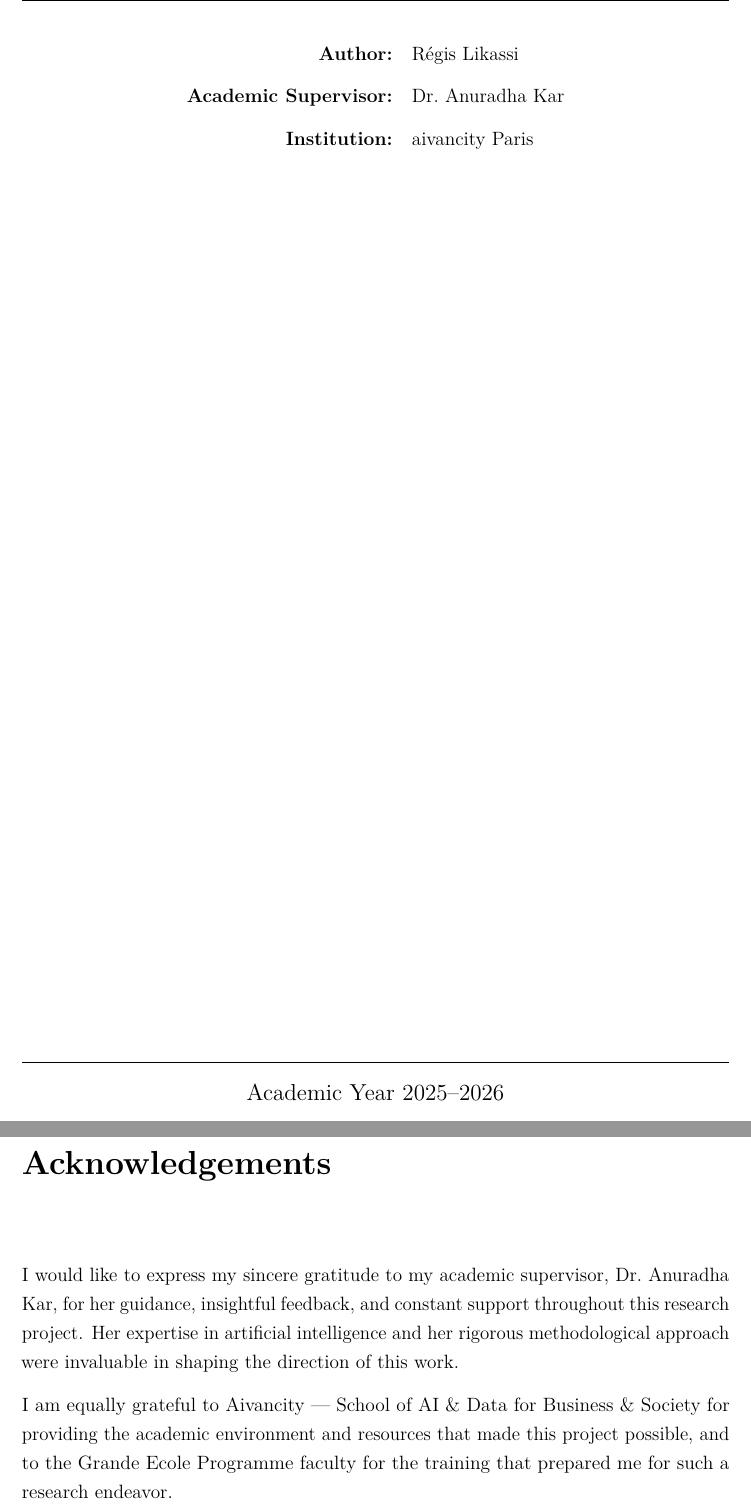
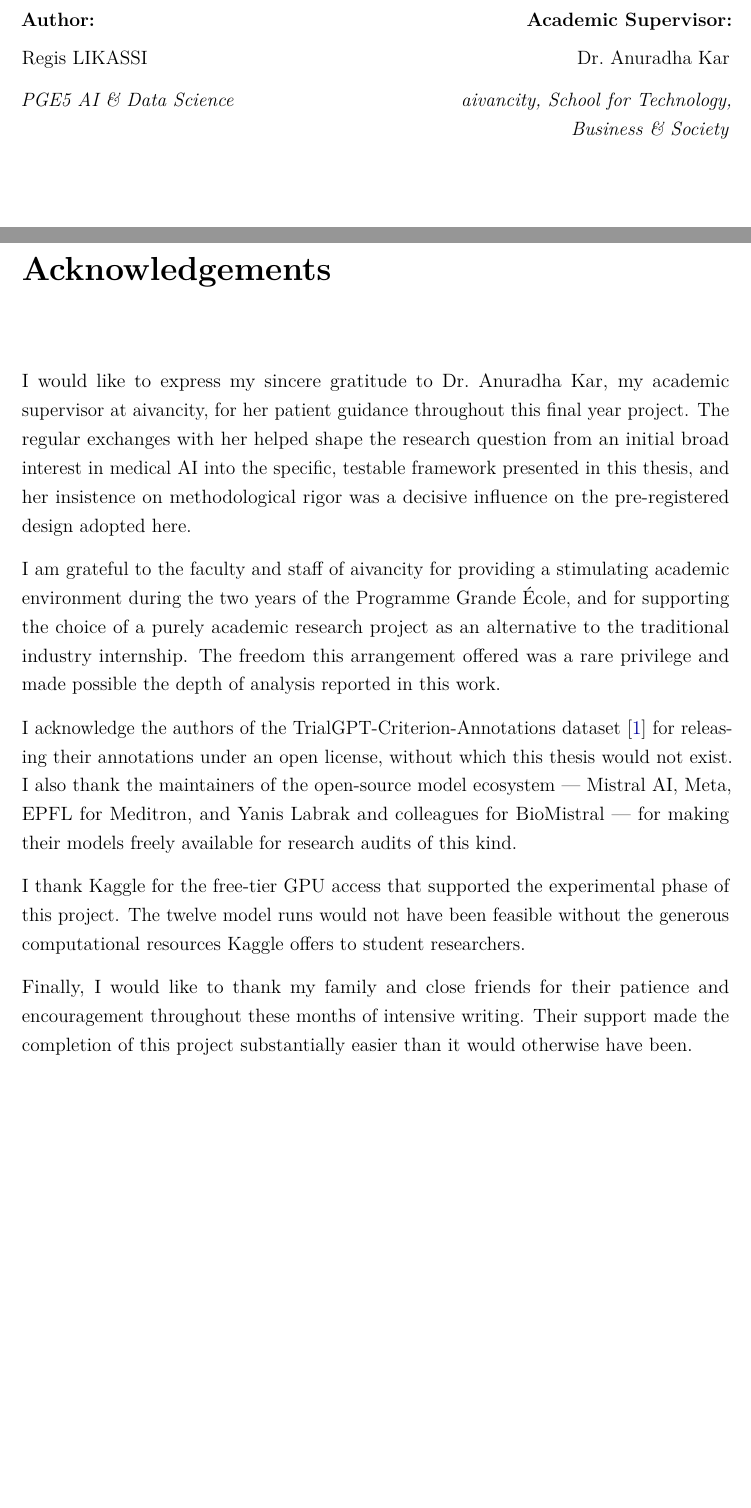
Before and after one commit to gyxcit/llm-clinical-trial-calibration, a LaTeX thesis (thesis/main.tex, which reads thesis/chapters/00_coverpage.tex, thesis/chapters/01_acknowledgements.tex): two parts of pages 2 and 3 of 112, joined at a grey line, cut at the place of the change, the shorter picture padded with empty space. Compiled offline with pdfLaTeX.

Commit message:
Refactor cover page and acknowledgements in thesis
- Updated cover page layout to include new program details and thesis title.
- Revised acknowledgements section for clarity and added specific contributions.
- Adjusted citation references in auxiliary files to include new dataset.
- Updated bibliography and sorting order for consistency.
- Enhanced formatting in the PDF output for improved readability.

```diff
--- a/thesis/chapters/00_coverpage.tex
+++ b/thesis/chapters/00_coverpage.tex
@@ -36,14 +30,19 @@
-    \vspace{3cm}
-
-    % --- Author and advisors ---
-    \begin{tabular}{rl}
-        \textbf{Author:} & \thesisauthor \\[0.3cm]
-        \textbf{Academic Supervisor:} & \thesisadvisor \\[0.3cm]
-        \textbf{Institution:} & aivancity Paris \\
-    \end{tabular}
+    % --- Auteur et superviseur ---
+    \begin{minipage}[t]{0.45\textwidth}
+        \begin{flushleft}
+            \textbf{Author:}\\[0.2cm]
+            Regis LIKASSI\\[0.3cm]
+            \textit{PGE5 AI \& Data Science}
+        \end{flushleft}
+    \end{minipage}
+    \hfill
+    \begin{minipage}[t]{0.45\textwidth}
+        \begin{flushright}
+            \textbf{Academic Supervisor:}\\[0.2cm]
+            Dr.\ Anuradha Kar\\[0.3cm]
+            \textit{aivancity, School for Technology, Business \& Society}
+        \end{flushright}
+    \end{minipage}
 
     \vfill
 
-    % --- Year and defense date ---
-    \rule{\linewidth}{0.6pt}\\[0.2cm]
-    {\large \thesisyear}\\[0.2cm]
@@ -55 +52,0 @@
-\cleardoublepage
--- a/thesis/chapters/01_acknowledgements.tex
+++ b/thesis/chapters/01_acknowledgements.tex
@@ -1,29 +1,40 @@
 % ============================================================================
-%   ACKNOWLEDGEMENTS (1 page maximum, per Aivancity guidelines)
+%   ACKNOWLEDGEMENTS
 % ============================================================================
 
 \chapter*{Acknowledgements}
 \addcontentsline{toc}{chapter}{Acknowledgements}
 \markboth{Acknowledgements}{}
 
-% --- TO REPLACE with your own text ---
-% Suggested structure:
-%   1. Academic supervisor (Dr. Kar) — most important
-%   2. Aivancity institution and program
-%   3. Any collaborators or discussions that helped
-%   4. Family / personal support (brief)
+I would like to express my sincere gratitude to Dr.\ Anuradha Kar, my
+academic supervisor at aivancity, for her patient guidance throughout
+this final year project. The regular exchanges with her helped shape
+the research question from an initial broad interest in medical AI
+into the specific, testable framework presented in this thesis, and
+her insistence on methodological rigor was a decisive influence on the
+pre-registered design adopted here.
 
-I would like to express my sincere gratitude to my academic supervisor,
-\thesisadvisor, for her guidance, insightful feedback, and constant support
-throughout this research project. Her expertise in artificial intelligence and
-her rigorous methodological approach were invaluable in shaping the direction
-of this work.
+I am grateful to the faculty and staff of aivancity for providing a
+stimulating academic environment during the two years of the Programme
+Grande École, and for supporting the choice of a purely academic
+research project as an alternative to the traditional industry
+internship. The freedom this arrangement offered was a rare privilege
+and made possible the depth of analysis reported in this work.
 
-I am equally grateful to \thesisinstitution{} for providing the academic
-environment and resources that made this project possible, and to the Grande
-Ecole Programme faculty for the training that prepared me for such a research
-endeavor.
+I acknowledge the authors of the TrialGPT-Criterion-Annotations
+dataset~\cite{jin2024trialgpt} for releasing their annotations under
+an open license, without which this thesis would not exist. I also
+thank the maintainers of the open-source model ecosystem --- Mistral
+AI, Meta, EPFL for Meditron, and Yanis Labrak and colleagues for
+BioMistral --- for making their models freely available for research
+audits of this kind.
 
-% [TODO: personal acknowledgements — family, friends, peers]
+I thank Kaggle for the free-tier GPU access that supported the
+experimental phase of this project. The twelve model runs would not
+have been feasible without the generous computational resources
+Kaggle offers to student researchers.
 
-\cleardoublepage
+Finally, I would like to thank my family and close friends for their
+patience and encouragement throughout these months of intensive
+writing. Their support made the completion of this project
+substantially easier than it would otherwise have been.
```
Also changed, not shown: thesis/main.bbl, thesis/main.pdf, thesis/chapters/00_coverpage.tex (45 more changed lines), 4 other files.
